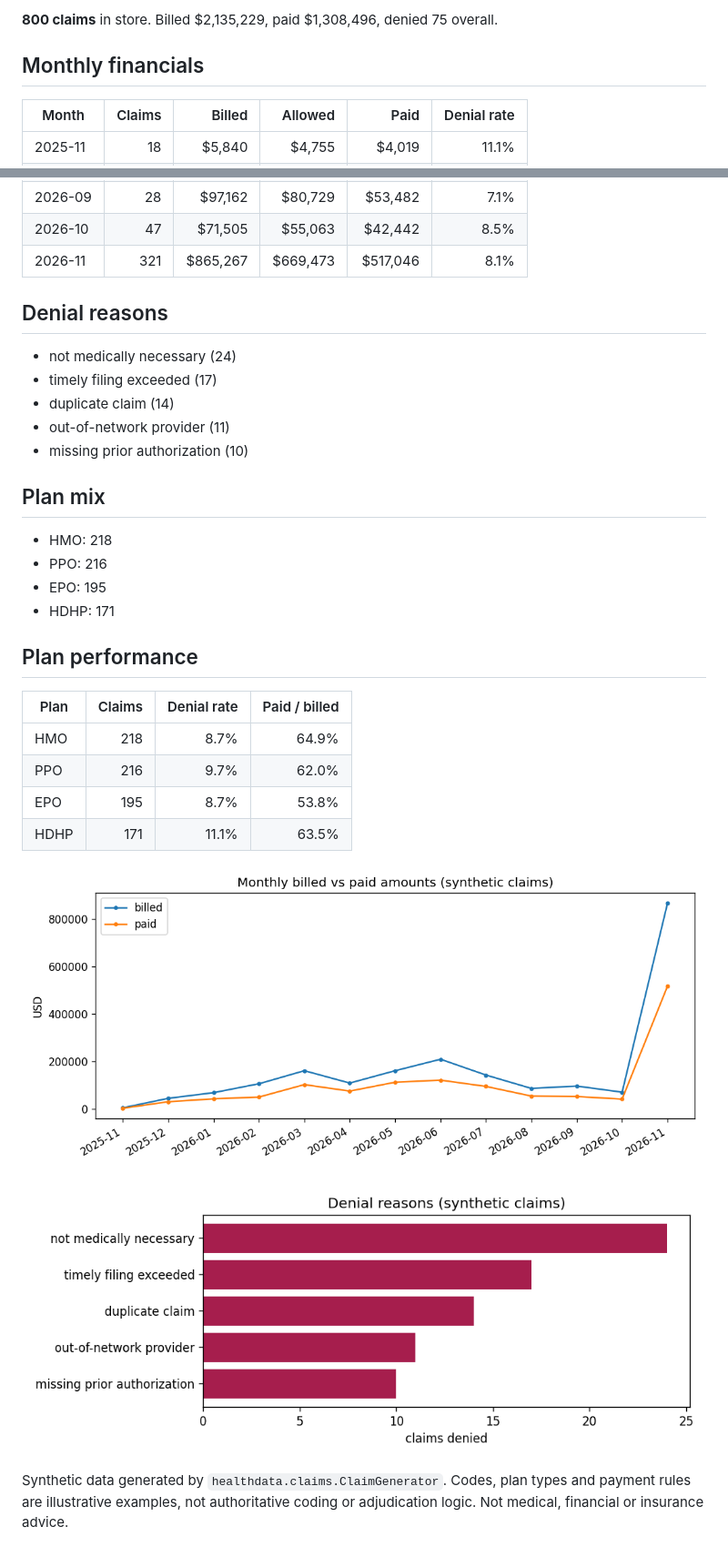
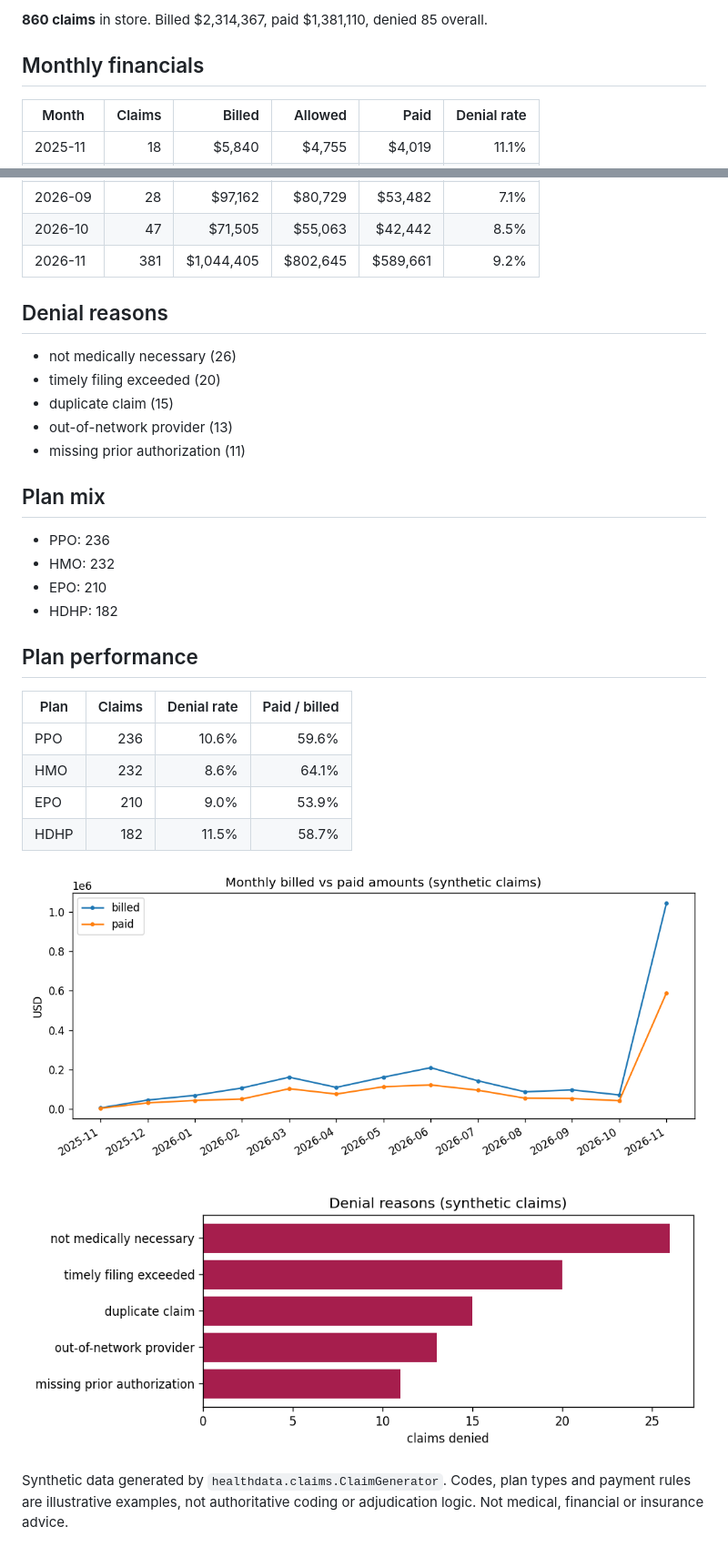
Before and after one commit to vinithaappanna/healthcare-data, a Markdown page: reports/claims_report.md, 2 parts joined by grey strips. Shown at 91% size. GitHub-like rendering; pictures changed too: reports/denial_reasons.png, reports/monthly_financials.png.

```diff
--- a/reports/claims_report.md
+++ b/reports/claims_report.md
@@ -4,5 +4,5 @@ Generated 2026-11-16 22:04 UTC. All data is synthetic - no real member, patient
 
-**800 claims** in store. Billed $2,135,229, paid $1,308,496, denied 75 overall.
+**860 claims** in store. Billed $2,314,367, paid $1,381,110, denied 85 overall.
 
 ## Monthly financials
 
@@ -20,31 +20,31 @@ Generated 2026-11-16 22:04 UTC. All data is synthetic - no real member, patient
 | 2026-08 | 50 | $87,251 | $70,911 | $55,220 | 18.0% |
 | 2026-09 | 28 | $97,162 | $80,729 | $53,482 | 7.1% |
 | 2026-10 | 47 | $71,505 | $55,063 | $42,442 | 8.5% |
-| 2026-11 | 321 | $865,267 | $669,473 | $517,046 | 8.1% |
+| 2026-11 | 381 | $1,044,405 | $802,645 | $589,661 | 9.2% |
 
 ## Denial reasons
 
-- not medically necessary (24)
-- timely filing exceeded (17)
-- duplicate claim (14)
-- out-of-network provider (11)
-- missing prior authorization (10)
+- not medically necessary (26)
+- timely filing exceeded (20)
+- duplicate claim (15)
+- out-of-network provider (13)
+- missing prior authorization (11)
 
 ## Plan mix
 
-- HMO: 218
-- PPO: 216
-- EPO: 195
-- HDHP: 171
+- PPO: 236
+- HMO: 232
+- EPO: 210
+- HDHP: 182
 
 ## Plan performance
 
 | Plan | Claims | Denial rate | Paid / billed |
 | --- | ---: | ---: | ---: |
-| HMO | 218 | 8.7% | 64.9% |
-| PPO | 216 | 9.7% | 62.0% |
-| EPO | 195 | 8.7% | 53.8% |
-| HDHP | 171 | 11.1% | 63.5% |
+| PPO | 236 | 10.6% | 59.6% |
+| HMO | 232 | 8.6% | 64.1% |
+| EPO | 210 | 9.0% | 53.9% |
+| HDHP | 182 | 11.5% | 58.7% |
 
 ![Monthly billed vs paid](monthly_financials.png)
 
```
Also changed, not shown: other parts of reports/claims_report.md (+1 -1 lines), 3 other files.
